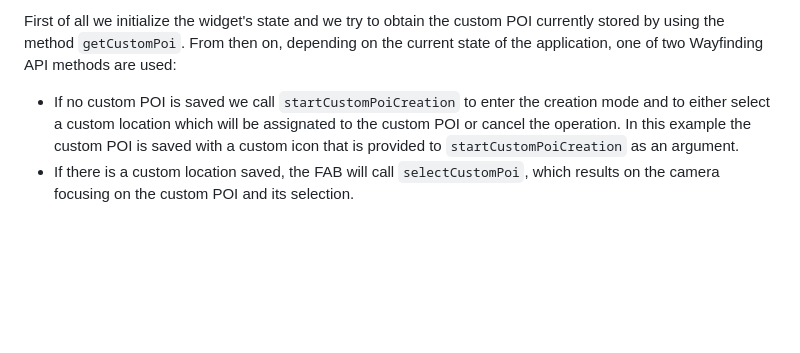
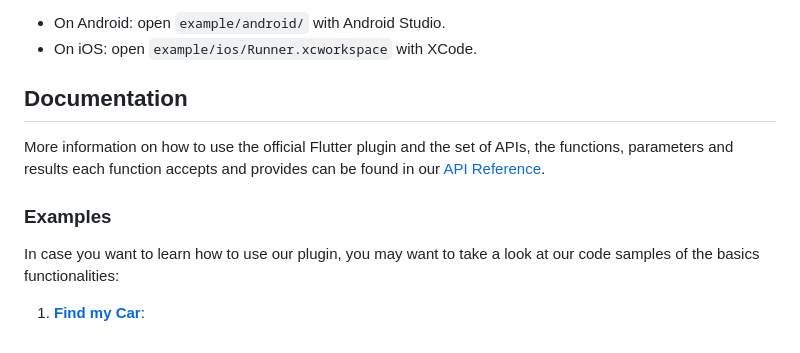
Before and after one commit to situmtech/flutter, a Markdown page: example/README.md, the part around the change printed below. Drawn GitHub-style; blank space fills up the shorter version.

```diff
--- a/example/README.md
+++ b/example/README.md
@@ -40,5 +83,13 @@ This new widget uses the following methods:
 
-First of all we initialize the widget's state and we try to obtain the custom POI currently stored by using the method `getCustomPoi`. From then on, depending on the current state of the application, one of two Wayfinding API methods are used:
+- On Android: open `example/android/` with Android Studio.
+- On iOS: open `example/ios/Runner.xcworkspace` with XCode.
 
-- If no custom POI is saved we call `startCustomPoiCreation` to enter the creation mode and to either select a custom location which will be assignated to the custom POI or cancel the operation. In this example the custom POI is saved with a custom icon that is provided to `startCustomPoiCreation` as an argument.
-- If there is a custom location saved, the FAB will call `selectCustomPoi`, which results on the camera focusing on the custom POI and its selection.
+## Documentation <a name="documentation"/>
+
+More information on how to use the official Flutter plugin and the set of APIs, the functions, parameters and results each function accepts and provides can be found in our [API Reference](https://pub.dev/documentation/situm_flutter_wayfinding/latest/).
+
+### Examples
+
+In case you want to learn how to use our plugin, you may want to take a look at our code samples of the basics functionalities:
+
+1. [**Find my Car**]():
```
Also changed, not shown: other parts of example/README.md (+59 -16 lines), example/docs/assets/home_preview.png (added), example/docs/assets/wyf_preview.png (added), 4 other files.
